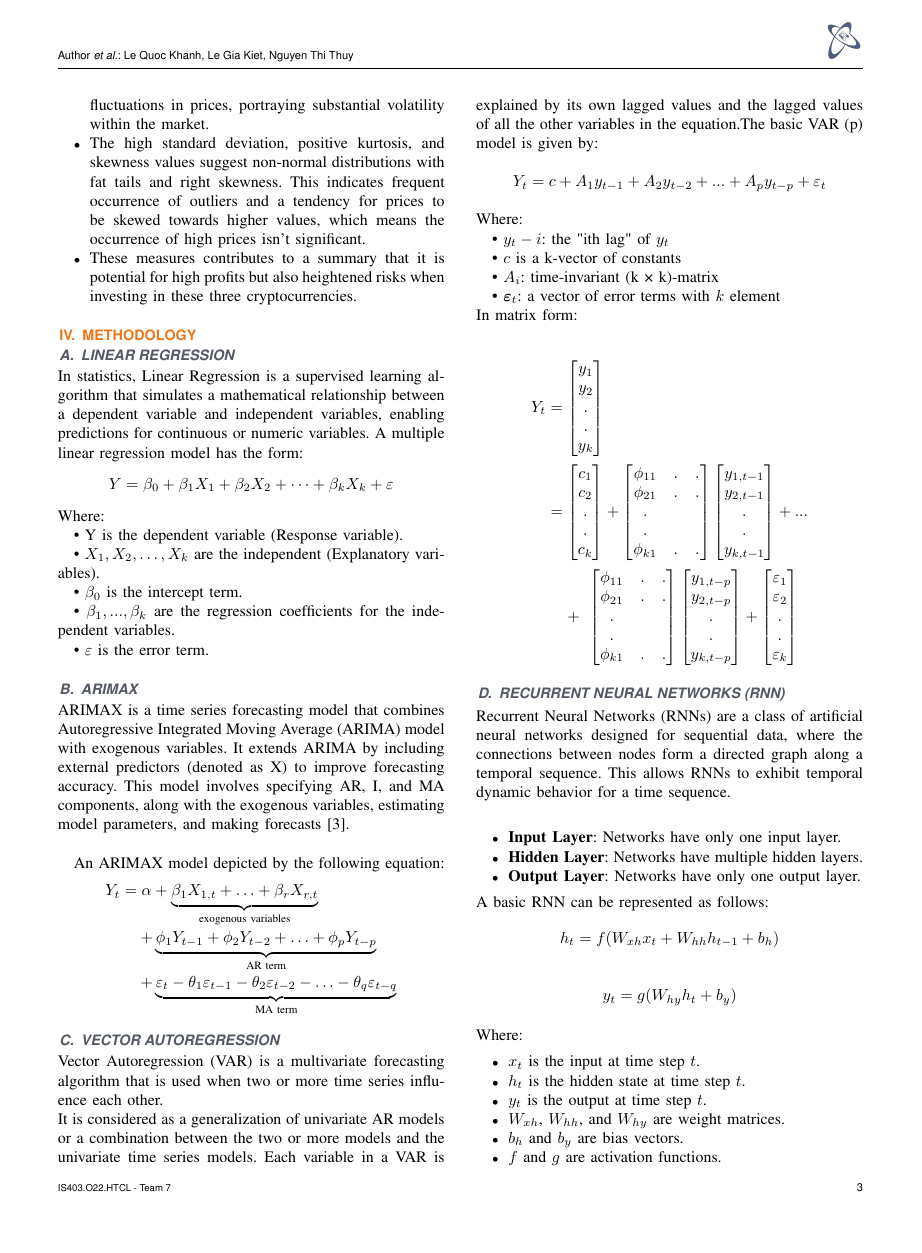
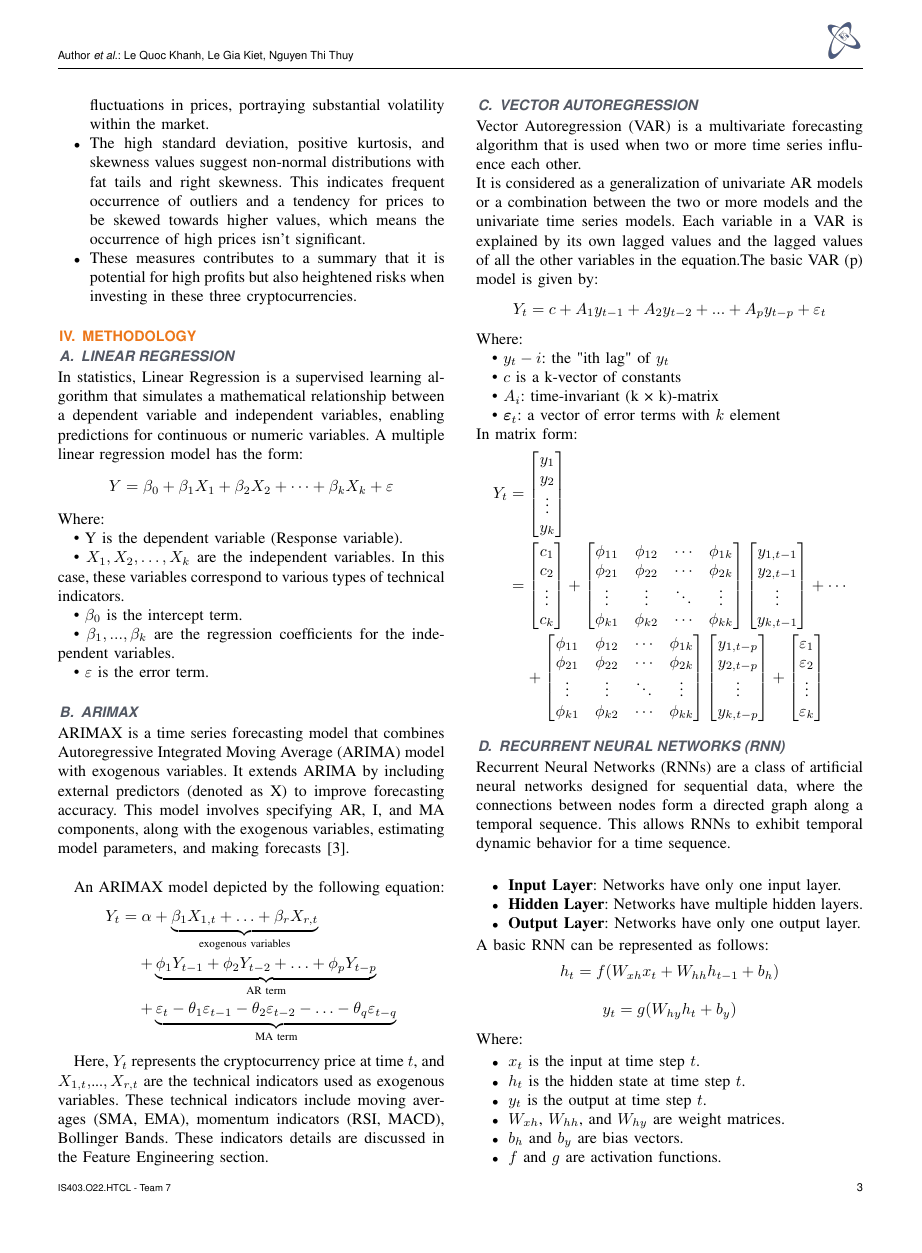
Before and after one commit to lequokhanh/IS403_O22_HTCL_07, a LaTeX paper (Latex/Report.tex): page 3 of 11. Compiled offline with pdfLaTeX; a missing font is replaced by an installed copy or a similar font; a LaTeX package or settings file that is missing is left out.

Commit message:
Final Latex

```diff
--- a/Latex/Report.tex
+++ b/Latex/Report.tex
@@ -190,7 +190,7 @@ A multiple linear regression model has the form:
 \[Y=\beta_0+\beta_1X_1+\beta_2X_2+\cdots+\beta_kX_k+\varepsilon\]
 Where:\\
 \indent\textbullet\ Y is the dependent variable (Response variable).\\
-\indent\textbullet\ \(X_1, X_2, \ldots, X_k\) are the independent (Explanatory variables).\\
+\indent\textbullet\ \(X_1, X_2, \ldots, X_k\) are the independent variables. In this case, these variables correspond to various types of technical indicators. \\
 \indent\textbullet\ \(\beta_0\) is the intercept term.\\
 \indent\textbullet\ \(\beta_1,..., \beta_k\) are the regression coefficients for the independent variables.\\
 \indent\textbullet\ \(\varepsilon\) is the error term.
@@ -212,6 +212,7 @@ An ARIMAX model depicted by the following equation:
     + \underbrace{\varepsilon_t - \theta_1 \varepsilon_{t-1} - \theta_2 \varepsilon_{t-2} - \ldots - \theta_q \varepsilon_{t-q}}_{\text{MA term}}
 \end{dmath*}
 
+Here, \(Y_t\) represents the cryptocurrency price at time \(t\), and \(X_{1,t},\)...\(,X_{r,t}\) are the technical indicators used as exogenous variables. These technical indicators include moving averages (SMA, EMA), momentum indicators (RSI, MACD), Bollinger Bands. These indicators details are discussed in the Feature Engineering section.
 \subsection{Vector Autoregression}
 Vector Autoregression (VAR) is a multivariate forecasting algorithm that is used when two or more time series influence each other. \\
 It is considered as a generalization of univariate AR models or a combination between the two or more models and the univariate time series models. Each variable in a VAR is explained by its own lagged values and the lagged values of all the other variables in the equation.The basic VAR (p) model is given by:
@@ -221,9 +222,36 @@ Where:\\
 \indent\textbullet\ \(c\) is a k-vector of constants\\
 \indent\textbullet\ \(A_i\): time-invariant (k × k)-matrix\\
 \indent\textbullet\ \(\boldsymbol{\varepsilon}_t\): a vector of error terms with \(k\) element\\
-In matrix form:\\
+In matrix form:
 \begin{dmath*}
-    Y_t=\left[\begin{matrix}y_1\\y_2\\\begin{matrix}\begin{matrix}.\\.\\\end{matrix}\\y_k\\\end{matrix}\\\end{matrix}\right]\ =\left[\begin{matrix}c_1\\c_2\\\begin{matrix}\begin{matrix}.\\.\\\end{matrix}\\c_k\\\end{matrix}\\\end{matrix}\right]+\left[\begin{matrix}\begin{matrix}\phi_{11}\\\phi_{21}\\\end{matrix}&\begin{matrix}.\\.\\\end{matrix}&\begin{matrix}.\\.\\\end{matrix}\\\begin{matrix}.\\.\\\end{matrix}&\ &\ \\\phi_{k1}&.&.\\\end{matrix}\right]\left[\begin{matrix}y_{1,t-1}\\y_{2,t-1}\\\begin{matrix}\begin{matrix}.\\.\\\end{matrix}\\y_{k,t-1}\\\end{matrix}\\\end{matrix}\right]+...+\ \left[\begin{matrix}\begin{matrix}\phi_{11}\\\phi_{21}\\\end{matrix}&\begin{matrix}.\\.\\\end{matrix}&\begin{matrix}.\\.\\\end{matrix}\\\begin{matrix}.\\.\\\end{matrix}&\ &\ \\\phi_{k1}&.&.\\\end{matrix}\right]\left[\begin{matrix}y_{1,t-p}\\y_{2,t-p}\\\begin{matrix}\begin{matrix}.\\.\\\end{matrix}\\y_{k,t-p}\\\end{matrix}\\\end{matrix}\right]+\left[\begin{matrix}\varepsilon_1\\\varepsilon_2\\\begin{matrix}\begin{matrix}.\\.\\\end{matrix}\\\varepsilon_k\\\end{matrix}\\\end{matrix}\right]
+    Y_t=\begin{bmatrix}
+        y_1 \\ y_2 \\ \vdots \\ y_k
+    \end{bmatrix}
+    = \begin{bmatrix}
+        c_1 \\ c_2 \\ \vdots \\ c_k
+    \end{bmatrix}
+    + \begin{bmatrix}
+        \phi_{11} & \phi_{12} & \cdots & \phi_{1k} \\
+        \phi_{21} & \phi_{22} & \cdots & \phi_{2k} \\
+        \vdots    & \vdots    & \ddots & \vdots    \\
+        \phi_{k1} & \phi_{k2} & \cdots & \phi_{kk}
+    \end{bmatrix}
+    \begin{bmatrix}
+        y_{1,t-1} \\ y_{2,t-1} \\ \vdots \\ y_{k,t-1}
+    \end{bmatrix}
+    + \cdots
+    + \begin{bmatrix}
+        \phi_{11} & \phi_{12} & \cdots & \phi_{1k} \\
+        \phi_{21} & \phi_{22} & \cdots & \phi_{2k} \\
+        \vdots    & \vdots    & \ddots & \vdots    \\
+        \phi_{k1} & \phi_{k2} & \cdots & \phi_{kk}
+    \end{bmatrix}
+    \begin{bmatrix}
+        y_{1,t-p} \\ y_{2,t-p} \\ \vdots \\ y_{k,t-p}
+    \end{bmatrix}
+    + \begin{bmatrix}
+        \varepsilon_1 \\ \varepsilon_2 \\ \vdots \\ \varepsilon_k
+    \end{bmatrix}
 \end{dmath*}
 
 \subsection{Recurrent Neural Networks (RNN)}
```
Also changed, not shown: Latex/Report.pdf, Latex/Report.tex (58 more changed lines). Lines whose indentation alone changed are shown as unchanged.
